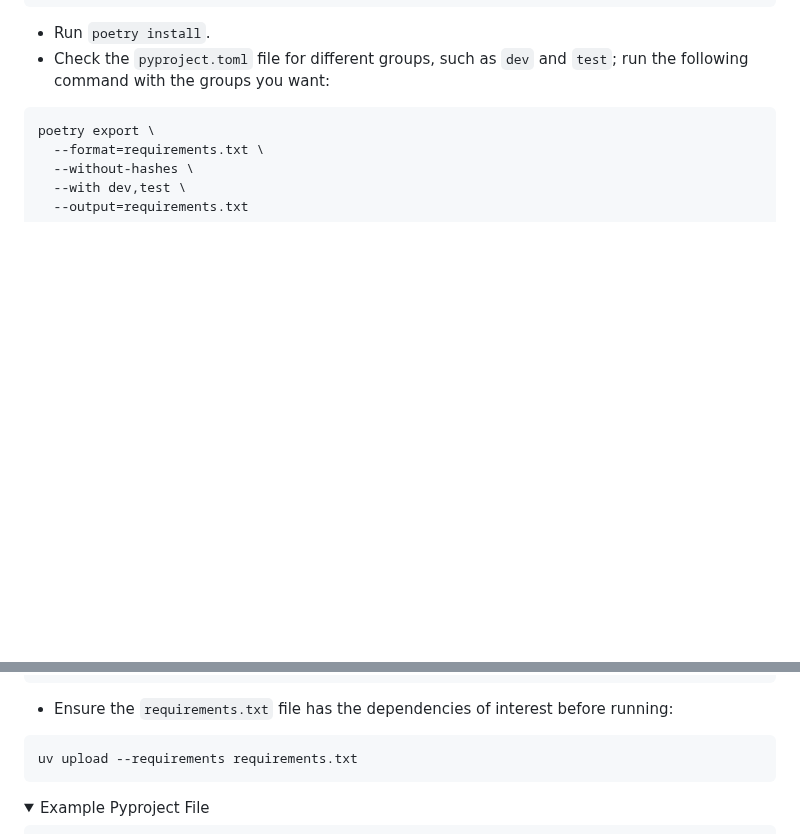
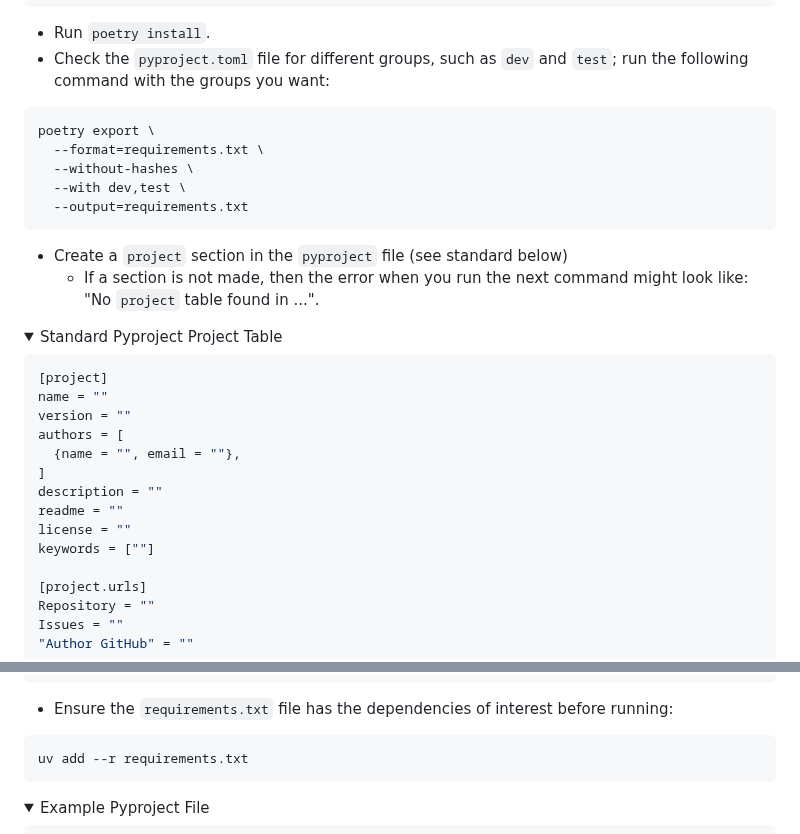
Before and after one commit to O957/O957, a Markdown page: decisions/uv.md, 2 parts joined by grey strips. GitHub-like rendering; folded sections open; blank space fills up the shorter version.

Commit message:
example pyproject structure

````diff
--- a/decisions/uv.md
+++ b/decisions/uv.md
@@ -72,3 +72,29 @@ poetry export \
   --output=requirements.txt
 ```
 
+* Create a `project` section in the `pyproject` file (see standard below)
+  * If a section is not made, then the error when you run the next command might look like: "No `project` table found in ...".
+
+<details markdown=1>
+
+<summary> Standard Pyproject Project Table </summary>
+
+
+```yaml
+[project]
+name = ""
+version = ""
+authors = [
+  {name = "", email = ""},
+]
+description = ""
+readme = ""
+license = ""
+keywords = [""]
+
+[project.urls]
+Repository = ""
+Issues = ""
+"Author GitHub" = ""
+```
+
@@ -75,7 +103,7 @@ poetry export \
 * Ensure the `requirements.txt` file has the dependencies of interest before running:
 
 ```
-uv upload --requirements requirements.txt
+uv add --r requirements.txt
 ```
 
 
````
Also changed, not shown: other parts of decisions/uv.md (+2 -0 lines).
